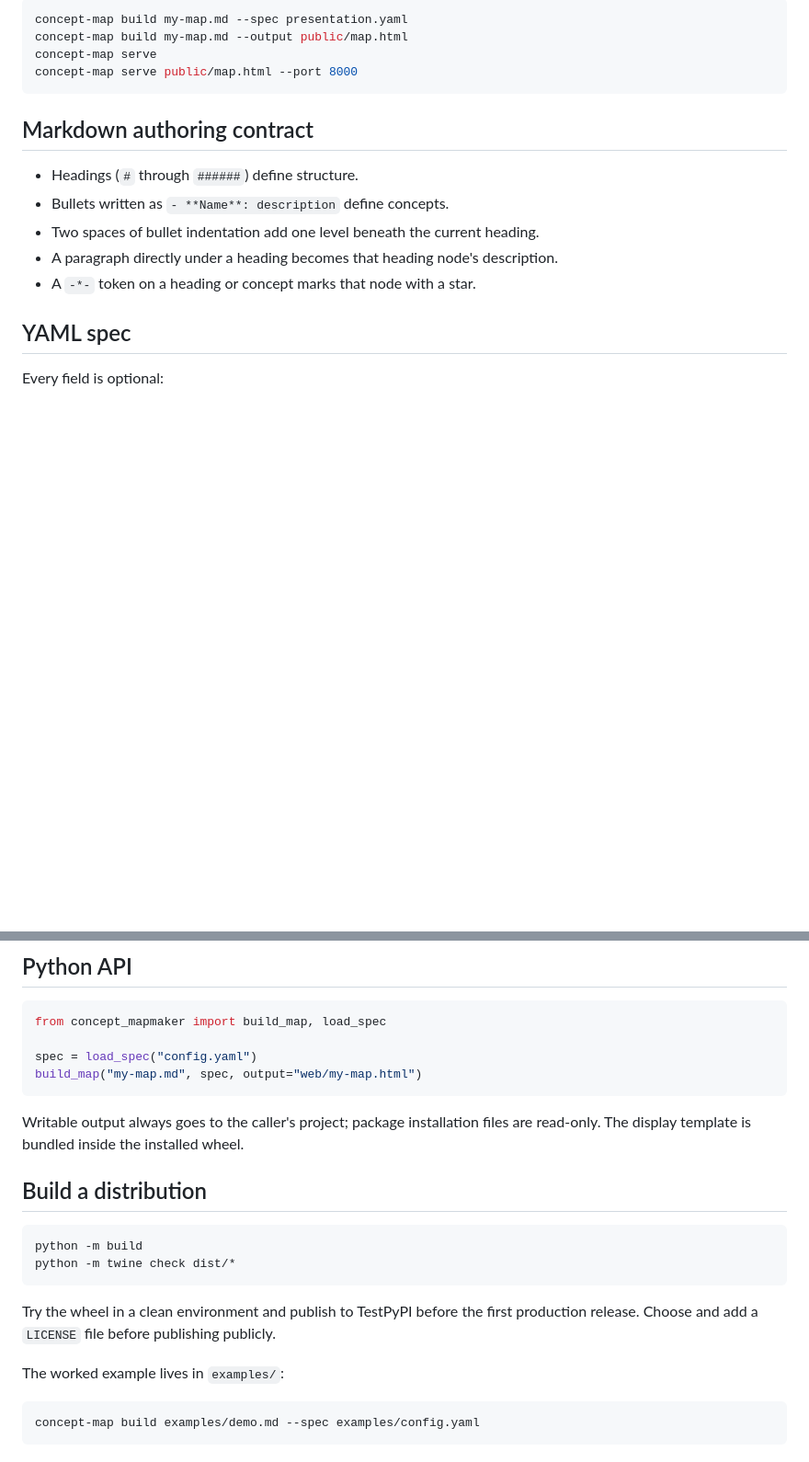
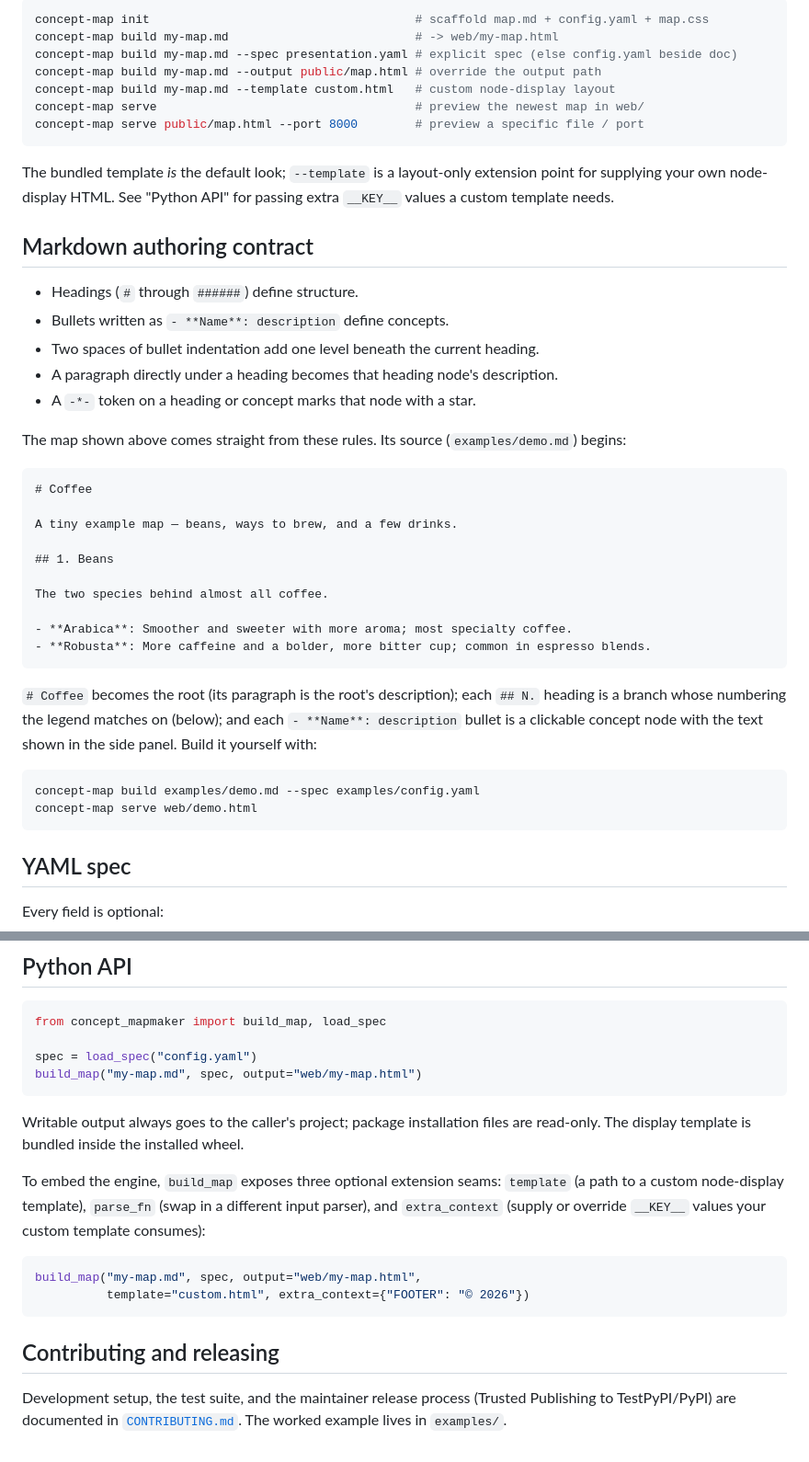
Before and after one commit to JLichwa80/concept-mapmaker, a Markdown page: README.md, 2 parts joined by grey strips. Shown: that part at 92% size. GitHub-like rendering; blank space fills up the shorter version.

````diff
--- a/README.md
+++ b/README.md
@@ -52,10 +53,17 @@ Useful alternatives:
 
 ```bash
-concept-map build my-map.md --spec presentation.yaml
-concept-map build my-map.md --output public/map.html
-concept-map serve
-concept-map serve public/map.html --port 8000
+concept-map init                                     # scaffold map.md + config.yaml + map.css
+concept-map build my-map.md                          # -> web/my-map.html
+concept-map build my-map.md --spec presentation.yaml # explicit spec (else config.yaml beside doc)
+concept-map build my-map.md --output public/map.html # override the output path
+concept-map build my-map.md --template custom.html   # custom node-display layout
+concept-map serve                                    # preview the newest map in web/
+concept-map serve public/map.html --port 8000        # preview a specific file / port
 ```
+
+The bundled template *is* the default look; `--template` is a layout-only extension point for
+supplying your own node-display HTML. See "Python API" for passing extra `__KEY__` values a custom
+template needs.
 
 ## Markdown authoring contract
 
@@ -64,6 +72,30 @@ concept-map serve public/map.html --port 8000
 - Two spaces of bullet indentation add one level beneath the current heading.
 - A paragraph directly under a heading becomes that heading node's description.
 - A `-*-` token on a heading or concept marks that node with a star.
+
+The map shown above comes straight from these rules. Its source (`examples/demo.md`) begins:
+
+```markdown
+# Coffee
+
+A tiny example map — beans, ways to brew, and a few drinks.
+
+## 1. Beans
+
+The two species behind almost all coffee.
+
+- **Arabica**: Smoother and sweeter with more aroma; most specialty coffee.
+- **Robusta**: More caffeine and a bolder, more bitter cup; common in espresso blends.
+```
+
+`# Coffee` becomes the root (its paragraph is the root's description); each `## N.` heading is a
+branch whose numbering the legend matches on (below); and each `- **Name**: description` bullet is
+a clickable concept node with the text shown in the side panel. Build it yourself with:
+
+```bash
+concept-map build examples/demo.md --spec examples/config.yaml
+concept-map serve web/demo.html
+```
 
 ## YAML spec
 
@@ -117,18 +149,17 @@ build_map("my-map.md", spec, output="web/my-map.html")
 Writable output always goes to the caller's project; package installation files are read-only.
 The display template is bundled inside the installed wheel.
 
-## Build a distribution
+To embed the engine, `build_map` exposes three optional extension seams: `template` (a path to a
+custom node-display template), `parse_fn` (swap in a different input parser), and `extra_context`
+(supply or override `__KEY__` values your custom template consumes):
 
-```bash
-python -m build
-python -m twine check dist/*
+```python
+build_map("my-map.md", spec, output="web/my-map.html",
+          template="custom.html", extra_context={"FOOTER": "© 2026"})
 ```
 
-Try the wheel in a clean environment and publish to TestPyPI before the first production
-release. Choose and add a `LICENSE` file before publishing publicly.
+## Contributing and releasing
 
-The worked example lives in `examples/`:
-
-```bash
-concept-map build examples/demo.md --spec examples/config.yaml
-```
+Development setup, the test suite, and the maintainer release process (Trusted Publishing to
+TestPyPI/PyPI) are documented in [`CONTRIBUTING.md`](CONTRIBUTING.md). The worked example lives in
+`examples/`.
````
Also changed, not shown: other parts of README.md (+20 -19 lines), docs/images/node-selected.png (added), docs/images/overview.png (added), 2 other files.
